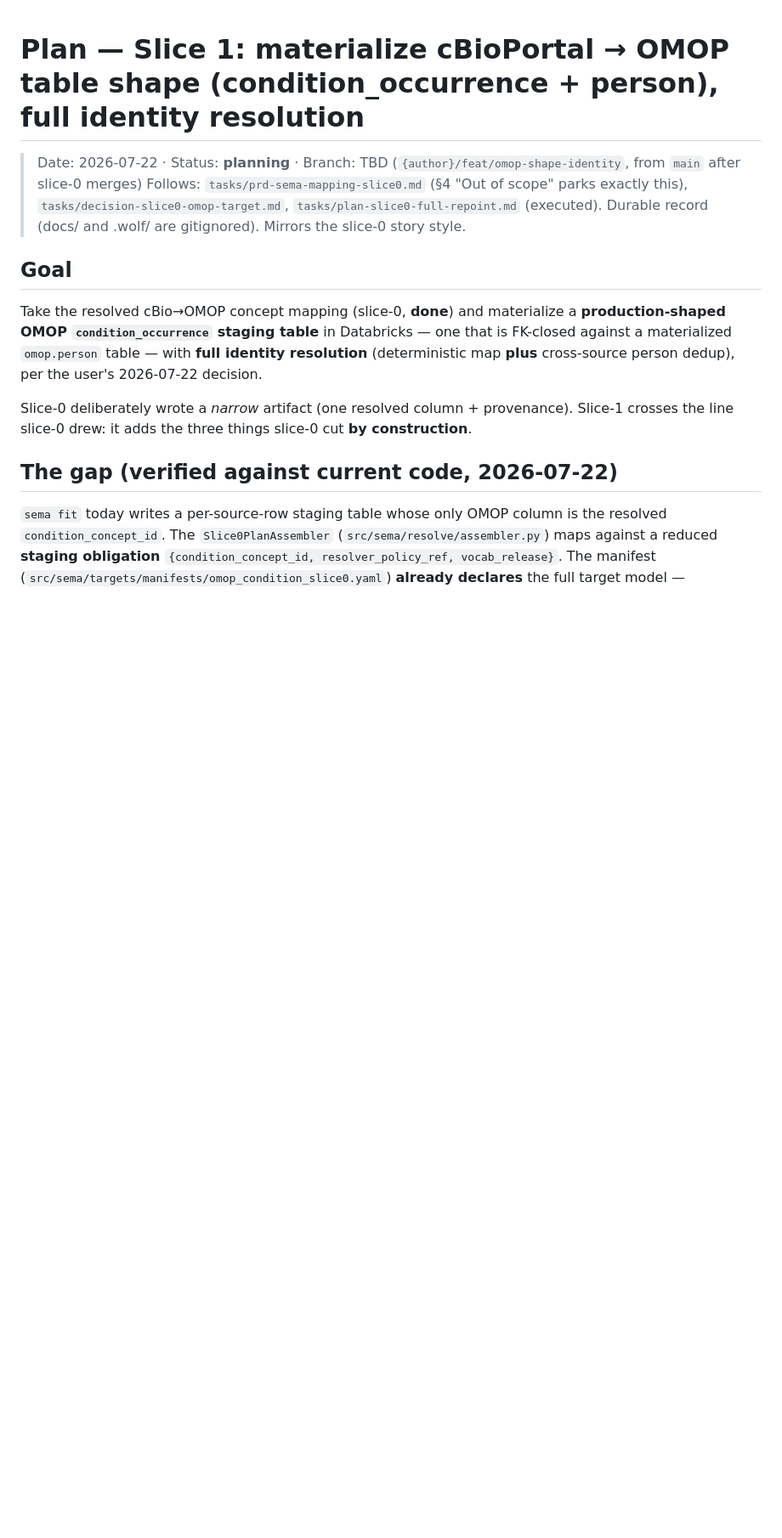
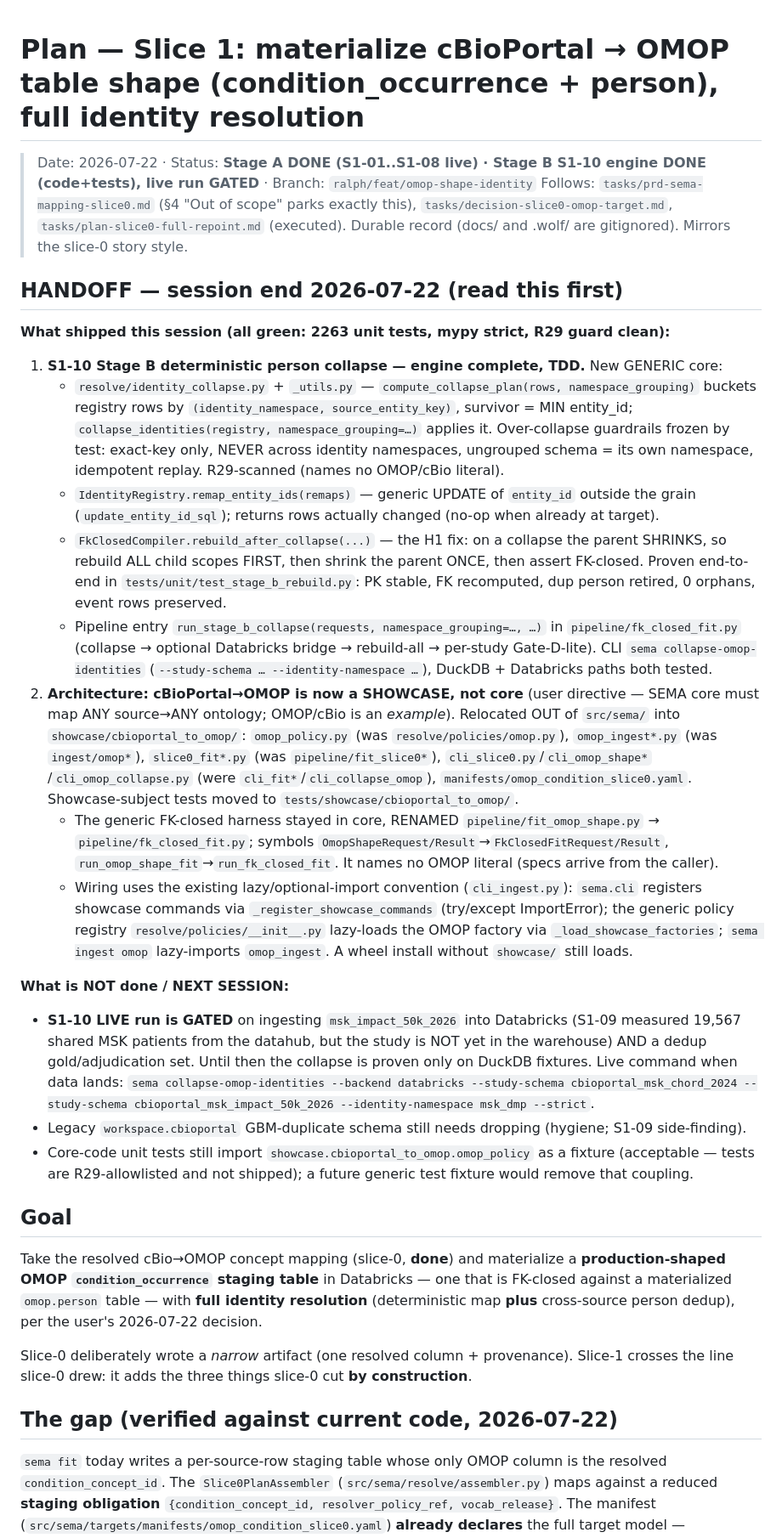
Before and after one commit to Nine-Sigma/sema, a Markdown page: tasks/plan-slice1-omop-shape-identity.md, the part around one of its changes. Shown at 85% size. GitHub-like rendering; blank space fills up the shorter version.

Commit message:
docs: record S1-10 collapse engine done and showcase relocation
Signed-off-by: deanban <3989225+deanban@users.noreply.github.com>

```diff
--- a/tasks/plan-slice1-omop-shape-identity.md
+++ b/tasks/plan-slice1-omop-shape-identity.md
@@ -1,9 +1,52 @@
 # Plan — Slice 1: materialize cBioPortal → OMOP **table shape** (condition_occurrence + person), full identity resolution
 
-> Date: 2026-07-22 · Status: **planning** · Branch: TBD (`{author}/feat/omop-shape-identity`, from `main` after slice-0 merges)
+> Date: 2026-07-22 · Status: **Stage A DONE (S1-01..S1-08 live) · Stage B S1-10 engine DONE (code+tests), live run GATED** · Branch: `ralph/feat/omop-shape-identity`
 > Follows: `tasks/prd-sema-mapping-slice0.md` (§4 "Out of scope" parks exactly this),
 > `tasks/decision-slice0-omop-target.md`, `tasks/plan-slice0-full-repoint.md` (executed).
 > Durable record (docs/ and .wolf/ are gitignored). Mirrors the slice-0 story style.
+
+## HANDOFF — session end 2026-07-22 (read this first)
+
+**What shipped this session (all green: 2263 unit tests, mypy strict, R29 guard clean):**
+1. **S1-10 Stage B deterministic person collapse — engine complete, TDD.** New GENERIC core:
+   - `resolve/identity_collapse.py` + `_utils.py` — `compute_collapse_plan(rows, namespace_grouping)`
+     buckets registry rows by `(identity_namespace, source_entity_key)`, survivor = MIN entity_id;
+     `collapse_identities(registry, namespace_grouping=…)` applies it. Over-collapse guardrails frozen
+     by test: exact-key only, NEVER across identity namespaces, ungrouped schema = its own namespace,
+     idempotent replay. R29-scanned (names no OMOP/cBio literal).
+   - `IdentityRegistry.remap_entity_ids(remaps)` — generic UPDATE of `entity_id` outside the grain
+     (`update_entity_id_sql`); returns rows actually changed (no-op when already at target).
+   - `FkClosedCompiler.rebuild_after_collapse(...)` — the H1 fix: on a collapse the parent SHRINKS,
+     so rebuild ALL child scopes FIRST, then shrink the parent ONCE, then assert FK-closed. Proven
+     end-to-end in `tests/unit/test_stage_b_rebuild.py`: PK stable, FK recomputed, dup person retired,
+     0 orphans, event rows preserved.
+   - Pipeline entry `run_stage_b_collapse(requests, namespace_grouping=…, …)` in
+     `pipeline/fk_closed_fit.py` (collapse → optional Databricks bridge → rebuild-all → per-study
+     Gate-D-lite). CLI `sema collapse-omop-identities` (`--study-schema … --identity-namespace …`),
+     DuckDB + Databricks paths both tested.
+2. **Architecture: cBioPortal→OMOP is now a SHOWCASE, not core** (user directive — SEMA core must map
+   ANY source→ANY ontology; OMOP/cBio is an *example*). Relocated OUT of `src/sema/` into
+   `showcase/cbioportal_to_omop/`: `omop_policy.py` (was `resolve/policies/omop.py`), `omop_ingest*.py`
+   (was `ingest/omop*`), `slice0_fit*.py` (was `pipeline/fit_slice0*`), `cli_slice0.py`/`cli_omop_shape*`
+   /`cli_omop_collapse.py` (were `cli_fit*`/`cli_collapse_omop`), `manifests/omop_condition_slice0.yaml`.
+   Showcase-subject tests moved to `tests/showcase/cbioportal_to_omop/`.
+   - The generic FK-closed harness stayed in core, RENAMED `pipeline/fit_omop_shape.py` →
+     `pipeline/fk_closed_fit.py`; symbols `OmopShapeRequest/Result`→`FkClosedFitRequest/Result`,
+     `run_omop_shape_fit`→`run_fk_closed_fit`. It names no OMOP literal (specs arrive from the caller).
+   - Wiring uses the existing lazy/optional-import convention (`cli_ingest.py`): `sema.cli` registers
+     showcase commands via `_register_showcase_commands` (try/except ImportError); the generic policy
+     registry `resolve/policies/__init__.py` lazy-loads the OMOP factory via `_load_showcase_factories`;
+     `sema ingest omop` lazy-imports `omop_ingest`. A wheel install without `showcase/` still loads.
+
+**What is NOT done / NEXT SESSION:**
+- **S1-10 LIVE run is GATED** on ingesting `msk_impact_50k_2026` into Databricks (S1-09 measured 19,567
+  shared MSK patients from the datahub, but the study is NOT yet in the warehouse) AND a dedup
+  gold/adjudication set. Until then the collapse is proven only on DuckDB fixtures. Live command when
+  data lands: `sema collapse-omop-identities --backend databricks --study-schema cbioportal_msk_chord_2024
+  --study-schema cbioportal_msk_impact_50k_2026 --identity-namespace msk_dmp --strict`.
+- Legacy `workspace.cbioportal` GBM-duplicate schema still needs dropping (hygiene; S1-09 side-finding).
+- Core-code unit tests still import `showcase.cbioportal_to_omop.omop_policy` as a fixture (acceptable —
+  tests are R29-allowlisted and not shipped); a future generic test fixture would remove that coupling.
 
 ## Goal
 
```
Also changed, not shown: other parts of tasks/plan-slice1-omop-shape-identity.md (+12 -12 lines).
